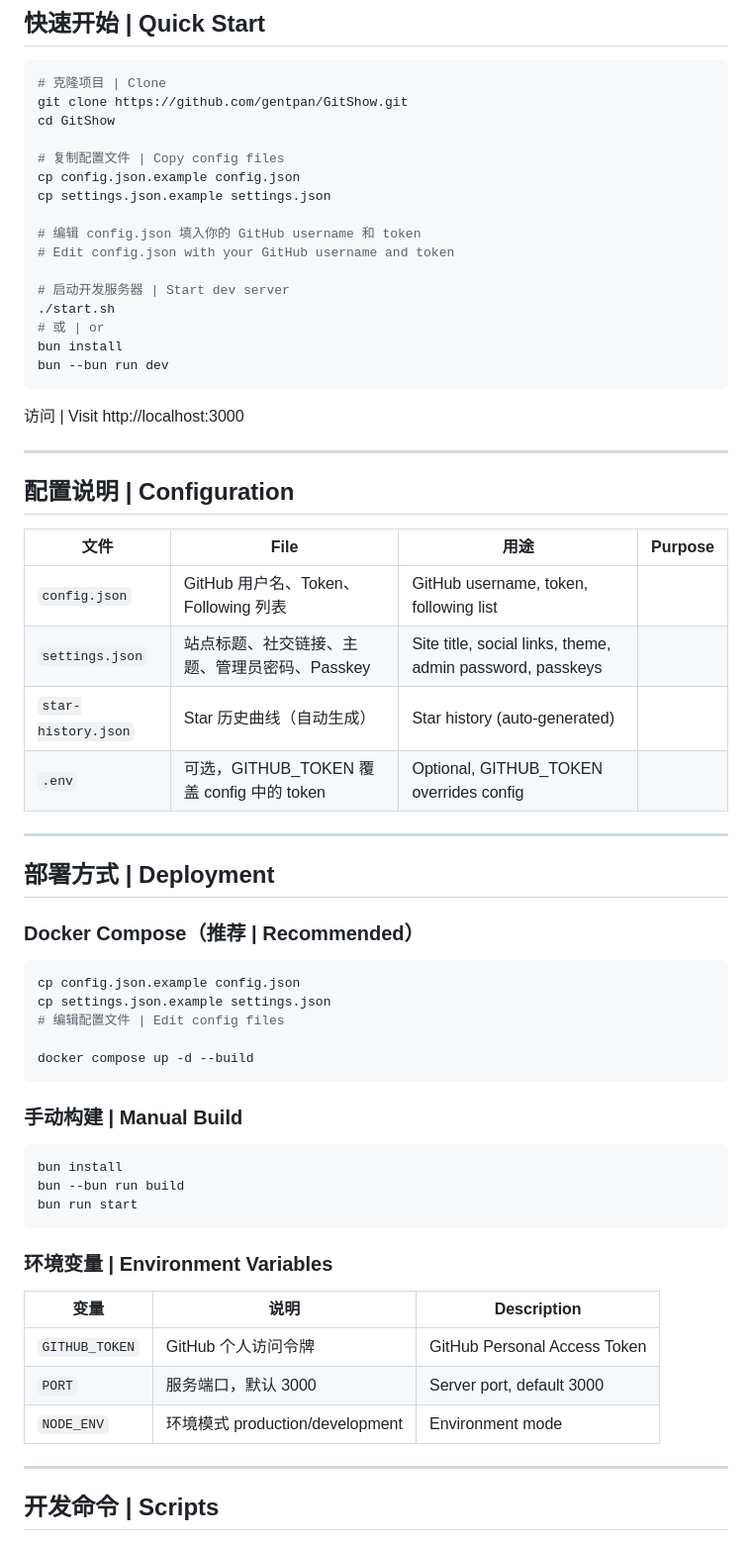
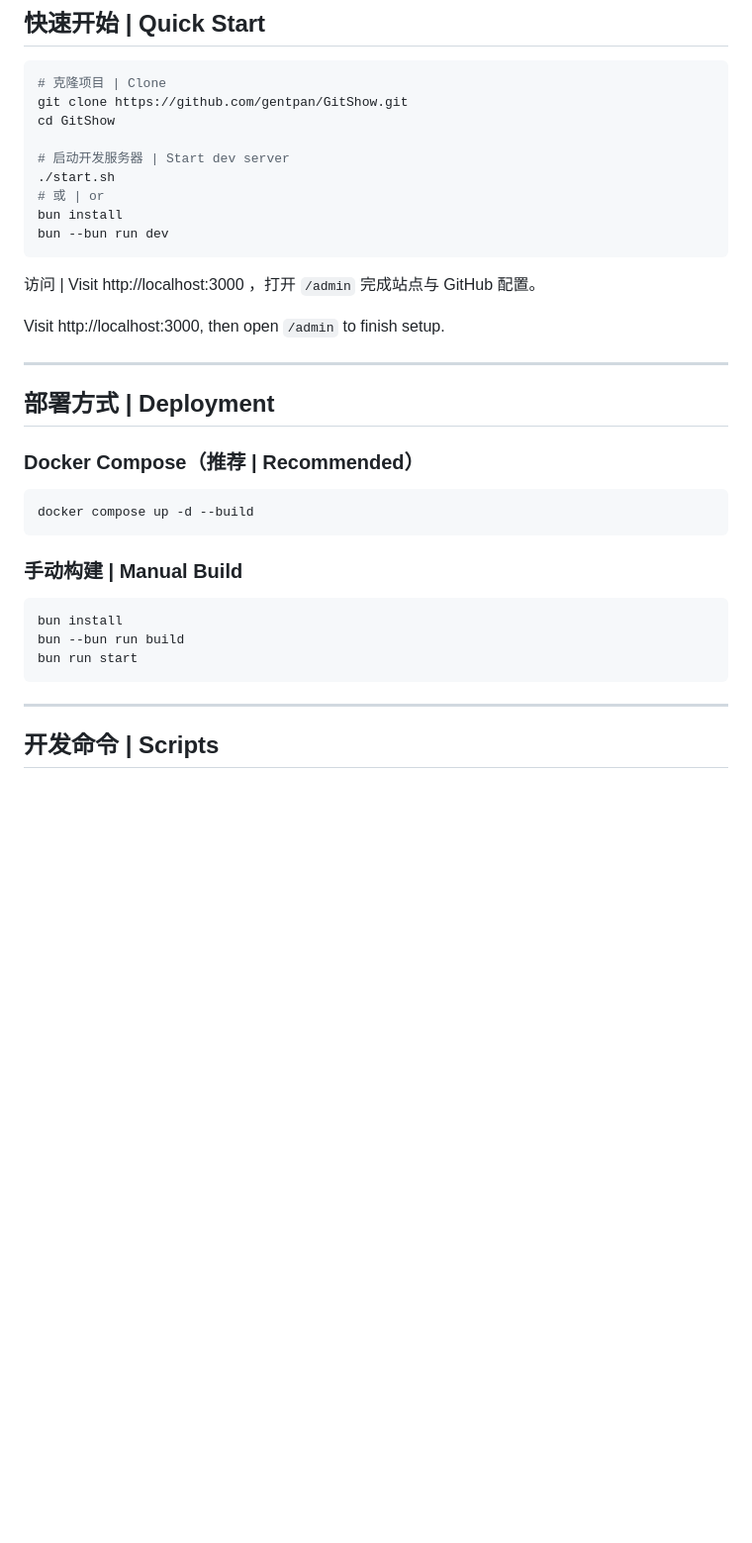
Before and after one commit to gentpan/GitShow, a Markdown page: README.md, the part around the change. Shown at 99% size. GitHub-like rendering; blank space fills up the shorter version.

Commit message:
docs: 移除 README 中的 json/env 配置说明

````diff
--- a/README.md
+++ b/README.md
@@ -66,13 +66,6 @@
 git clone https://github.com/gentpan/GitShow.git
 cd GitShow
 
-# 复制配置文件 | Copy config files
-cp config.json.example config.json
-cp settings.json.example settings.json
-
-# 编辑 config.json 填入你的 GitHub username 和 token
-# Edit config.json with your GitHub username and token
-
 # 启动开发服务器 | Start dev server
 ./start.sh
 # 或 | or
@@ -80,18 +73,9 @@ bun install
 bun --bun run dev
 ```
 
-访问 | Visit http://localhost:3000
+访问 | Visit http://localhost:3000 ，打开 `/admin` 完成站点与 GitHub 配置。
 
----
-
-## 配置说明 | Configuration
-
-| 文件 | File | 用途 | Purpose |
-|------|------|------|---------|
-| `config.json` | GitHub 用户名、Token、Following 列表 | GitHub username, token, following list |
-| `settings.json` | 站点标题、社交链接、主题、管理员密码、Passkey | Site title, social links, theme, admin password, passkeys |
-| `star-history.json` | Star 历史曲线（自动生成） | Star history (auto-generated) |
-| `.env` | 可选，GITHUB_TOKEN 覆盖 config 中的 token | Optional, GITHUB_TOKEN overrides config |
+Visit http://localhost:3000, then open `/admin` to finish setup.
 
 ---
 
@@ -100,10 +84,6 @@ bun --bun run dev
 ### Docker Compose（推荐 | Recommended）
 
 ```bash
-cp config.json.example config.json
-cp settings.json.example settings.json
-# 编辑配置文件 | Edit config files
-
 docker compose up -d --build
 ```
 
@@ -114,14 +94,6 @@ bun install
 bun --bun run build
 bun run start
 ```
-
-### 环境变量 | Environment Variables
-
-| 变量 | 说明 | Description |
-|------|------|-------------|
-| `GITHUB_TOKEN` | GitHub 个人访问令牌 | GitHub Personal Access Token |
-| `PORT` | 服务端口，默认 3000 | Server port, default 3000 |
-| `NODE_ENV` | 环境模式 production/development | Environment mode |
 
 ---
 
````
